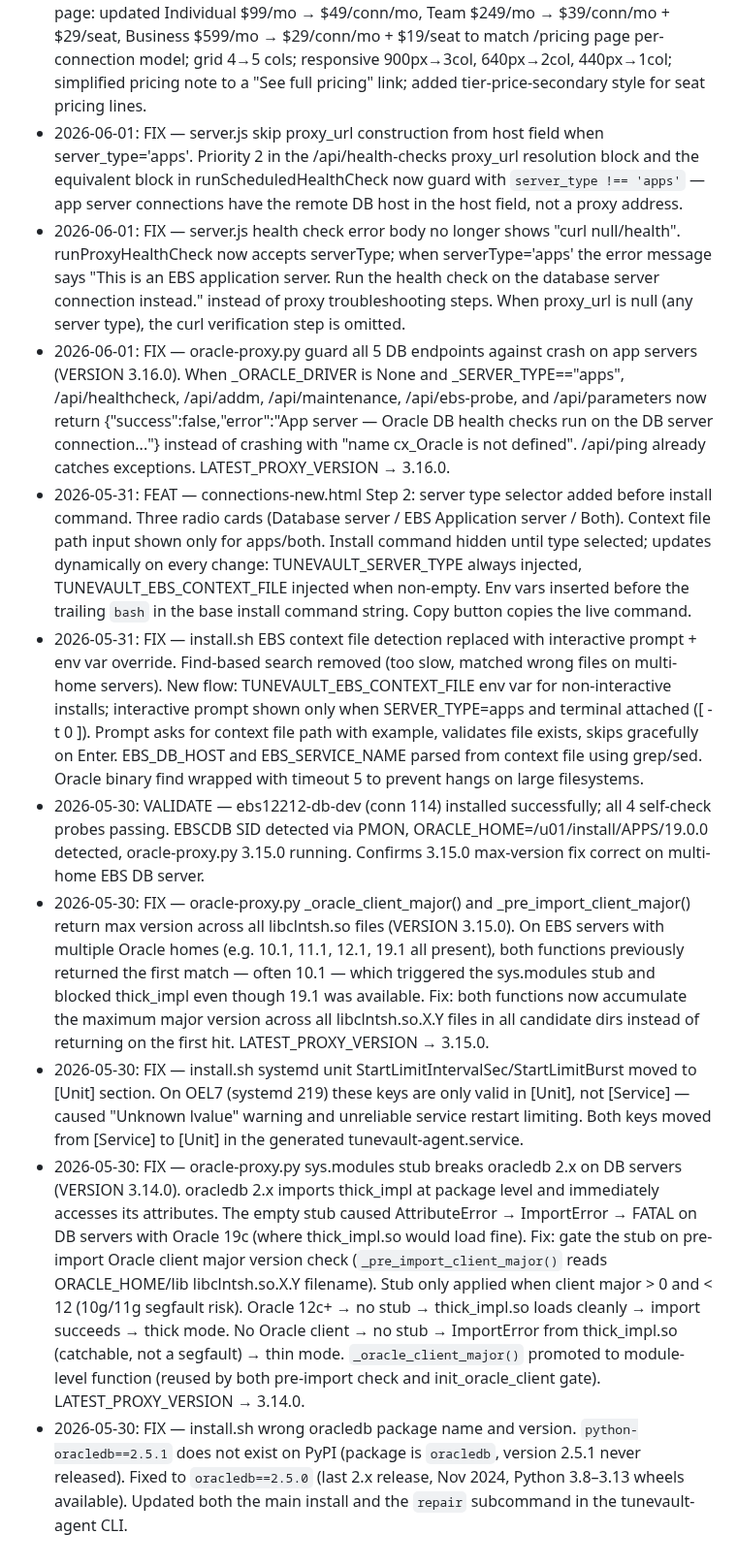
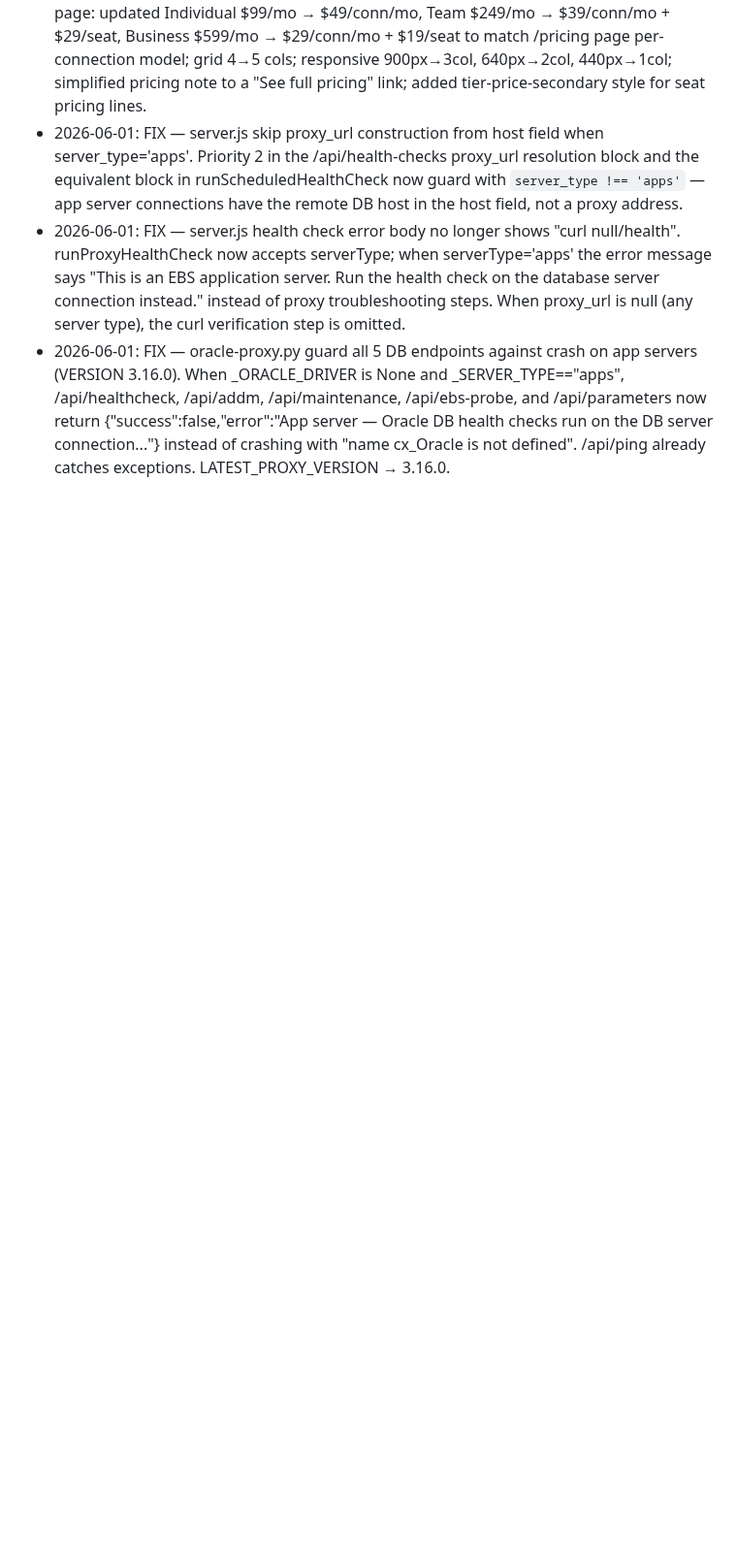
Before and after one commit to kiranale/tunevault, a Markdown page: CLAUDE.md, the part around the change. Shown at 97% size. Drawn GitHub-style; blank space fills up the shorter version.

Commit message:
docs: trim CLAUDE.md recent changes to 2026-06-01 onwards
Co-Authored-By: Claude Sonnet 4.6 <noreply@anthropic.com>

```diff
--- a/CLAUDE.md
+++ b/CLAUDE.md
@@ -145,10 +145,3 @@ All Add Connection links in the app MUST point to `/connections/new` — the sin
 - 2026-06-01: FIX — server.js skip proxy_url construction from host field when server_type='apps'. Priority 2 in the /api/health-checks proxy_url resolution block and the equivalent block in runScheduledHealthCheck now guard with `server_type !== 'apps'` — app server connections have the remote DB host in the host field, not a proxy address.
 - 2026-06-01: FIX — server.js health check error body no longer shows "curl null/health". runProxyHealthCheck now accepts serverType; when serverType='apps' the error message says "This is an EBS application server. Run the health check on the database server connection instead." instead of proxy troubleshooting steps. When proxy_url is null (any server type), the curl verification step is omitted.
 - 2026-06-01: FIX — oracle-proxy.py guard all 5 DB endpoints against crash on app servers (VERSION 3.16.0). When _ORACLE_DRIVER is None and _SERVER_TYPE=="apps", /api/healthcheck, /api/addm, /api/maintenance, /api/ebs-probe, and /api/parameters now return {"success":false,"error":"App server — Oracle DB health checks run on the DB server connection..."} instead of crashing with "name cx_Oracle is not defined". /api/ping already catches exceptions. LATEST_PROXY_VERSION → 3.16.0.
-- 2026-05-31: FEAT — connections-new.html Step 2: server type selector added before install command. Three radio cards (Database server / EBS Application server / Both). Context file path input shown only for apps/both. Install command hidden until type selected; updates dynamically on every change: TUNEVAULT_SERVER_TYPE always injected, TUNEVAULT_EBS_CONTEXT_FILE injected when non-empty. Env vars inserted before the trailing `bash` in the base install command string. Copy button copies the live command.
-- 2026-05-31: FIX — install.sh EBS context file detection replaced with interactive prompt + env var override. Find-based search removed (too slow, matched wrong files on multi-home servers). New flow: TUNEVAULT_EBS_CONTEXT_FILE env var for non-interactive installs; interactive prompt shown only when SERVER_TYPE=apps and terminal attached ([ -t 0 ]). Prompt asks for context file path with example, validates file exists, skips gracefully on Enter. EBS_DB_HOST and EBS_SERVICE_NAME parsed from context file using grep/sed. Oracle binary find wrapped with timeout 5 to prevent hangs on large filesystems.
-- 2026-05-30: VALIDATE — ebs12212-db-dev (conn 114) installed successfully; all 4 self-check probes passing. EBSCDB SID detected via PMON, ORACLE_HOME=/u01/install/APPS/19.0.0 detected, oracle-proxy.py 3.15.0 running. Confirms 3.15.0 max-version fix correct on multi-home EBS DB server.
-- 2026-05-30: FIX — oracle-proxy.py _oracle_client_major() and _pre_import_client_major() return max version across all libclntsh.so files (VERSION 3.15.0). On EBS servers with multiple Oracle homes (e.g. 10.1, 11.1, 12.1, 19.1 all present), both functions previously returned the first match — often 10.1 — which triggered the sys.modules stub and blocked thick_impl even though 19.1 was available. Fix: both functions now accumulate the maximum major version across all libclntsh.so.X.Y files in all candidate dirs instead of returning on the first hit. LATEST_PROXY_VERSION → 3.15.0.
-- 2026-05-30: FIX — install.sh systemd unit StartLimitIntervalSec/StartLimitBurst moved to [Unit] section. On OEL7 (systemd 219) these keys are only valid in [Unit], not [Service] — caused "Unknown lvalue" warning and unreliable service restart limiting. Both keys moved from [Service] to [Unit] in the generated tunevault-agent.service.
-- 2026-05-30: FIX — oracle-proxy.py sys.modules stub breaks oracledb 2.x on DB servers (VERSION 3.14.0). oracledb 2.x imports thick_impl at package level and immediately accesses its attributes. The empty stub caused AttributeError → ImportError → FATAL on DB servers with Oracle 19c (where thick_impl.so would load fine). Fix: gate the stub on pre-import Oracle client major version check (`_pre_import_client_major()` reads ORACLE_HOME/lib libclntsh.so.X.Y filename). Stub only applied when client major > 0 and < 12 (10g/11g segfault risk). Oracle 12c+ → no stub → thick_impl.so loads cleanly → import succeeds → thick mode. No Oracle client → no stub → ImportError from thick_impl.so (catchable, not a segfault) → thin mode. `_oracle_client_major()` promoted to module-level function (reused by both pre-import check and init_oracle_client gate). LATEST_PROXY_VERSION → 3.14.0.
-- 2026-05-30: FIX — install.sh wrong oracledb package name and version. `python-oracledb==2.5.1` does not exist on PyPI (package is `oracledb`, version 2.5.1 never released). Fixed to `oracledb==2.5.0` (last 2.x release, Nov 2024, Python 3.8–3.13 wheels available). Updated both the main install and the `repair` subcommand in the tunevault-agent CLI.
```
